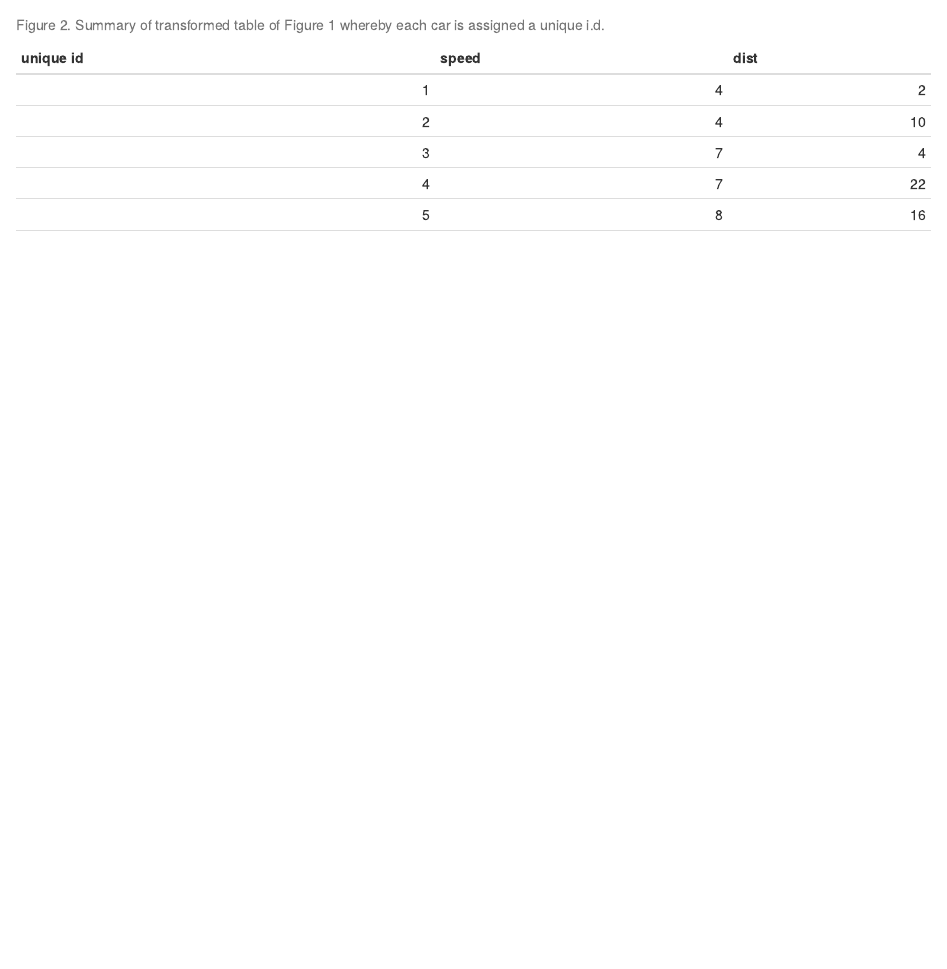
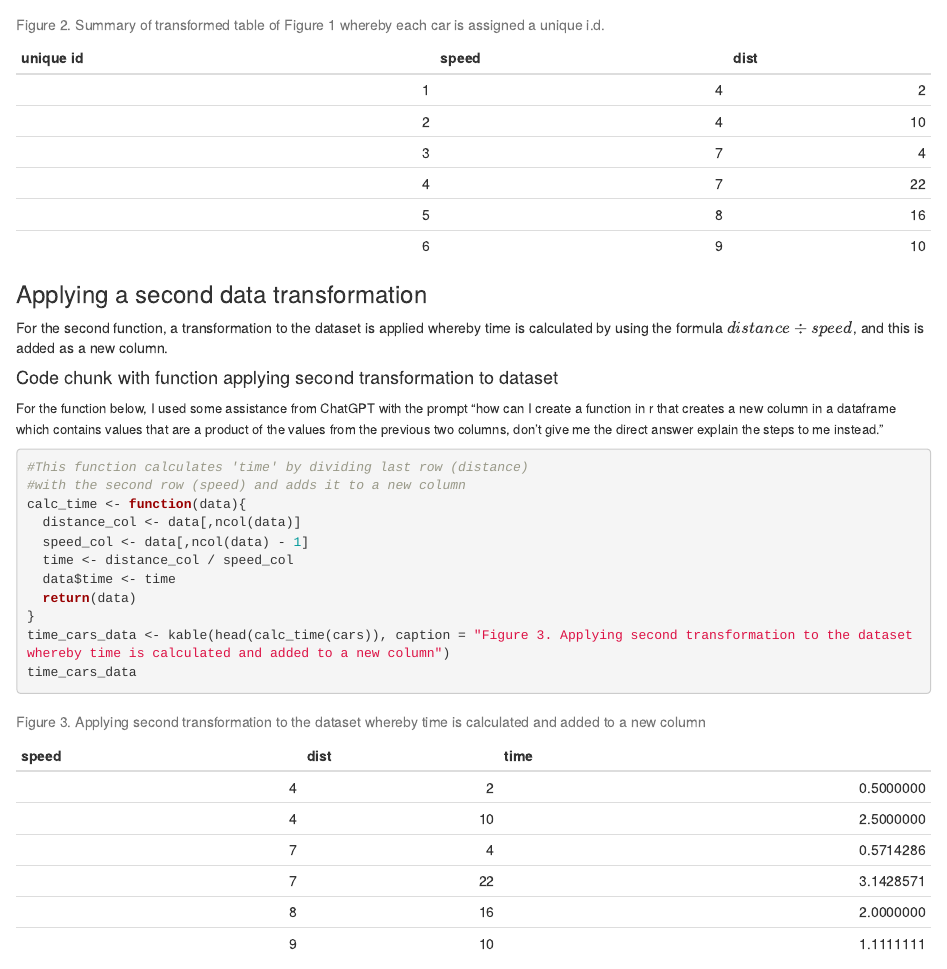
Before and after one commit to anpi-MY24/my472-public-repo, an R Markdown document (exer1.Rmd): the page in a window 1100 px wide, from 870 px down. Rendered offline with R 4.5, knitr and Pandoc, with nearby package versions.

Commit message:
added 2nd data transformation

````diff
--- a/exer1.Rmd
+++ b/exer1.Rmd
@@ -34,3 +34,24 @@ label_rowid <- function(data){
 new_cars_data <- kable(head(label_rowid(cars)), caption = "Figure 2. Summary of transformed table of Figure 1 whereby each car is assigned a unique i.d.")
 new_cars_data
 ```
+
+### Applying a second data transformation
+
+For the second function, a transformation to the dataset is applied whereby time is calculated by using the formula $distance \div speed$, and this is added as a new column.
+
+#### Code chunk with function applying second transformation to dataset
+<font size="2"> For the function below, I used some assistance from ChatGPT with the prompt "how can I create a function in r that creates a new column in a dataframe which contains values that are a product of the values from the previous two columns, don't give me the direct answer explain the steps to me instead." </font>
+```{r, echo=TRUE, message= FALSE, warning= FALSE}
+
+#This function calculates 'time' by dividing last row (distance)
+#with the second row (speed) and adds it to a new column
+calc_time <- function(data){
+  distance_col <- data[,ncol(data)]
+  speed_col <- data[,ncol(data) - 1]
+  time <- distance_col / speed_col
+  data$time <- time
+  return(data)
+}
+time_cars_data <- kable(head(calc_time(cars)), caption = "Figure 3. Applying second transformation to the dataset whereby time is calculated and added to a new column")
+time_cars_data
+```
````
Also changed, not shown: exer1.html.
